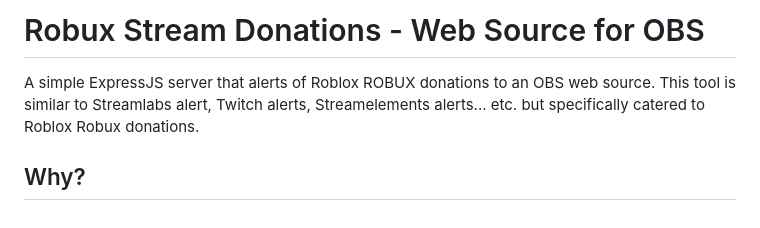
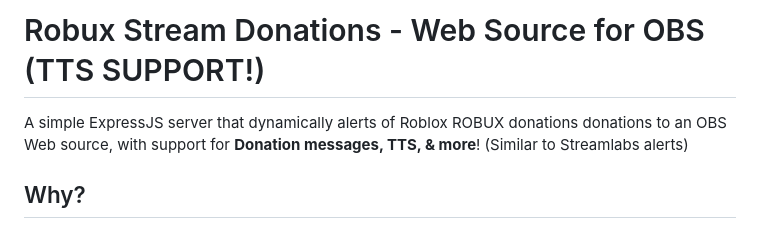
Before and after one commit to dome/Roblox-Stream-Donations, a Markdown page: README.MD, the part around the change. Drawn GitHub-style.

```diff
--- a/README.MD
+++ b/README.MD
@@ -1,6 +1,6 @@
-# Robux Stream Donations - Web Source for OBS
+# Robux Stream Donations - Web Source for OBS (TTS SUPPORT!)
 
-A simple ExpressJS server that alerts of Roblox ROBUX donations to an OBS web source. This tool is similar to Streamlabs alert, Twitch alerts, Streamelements alerts... etc. but specifically catered to Roblox Robux donations.
+A simple ExpressJS server that dynamically alerts of Roblox ROBUX donations donations to an OBS Web source, with support for **Donation messages, TTS, & more**! (Similar to Streamlabs alerts)
 
 ## Why?
 
```
